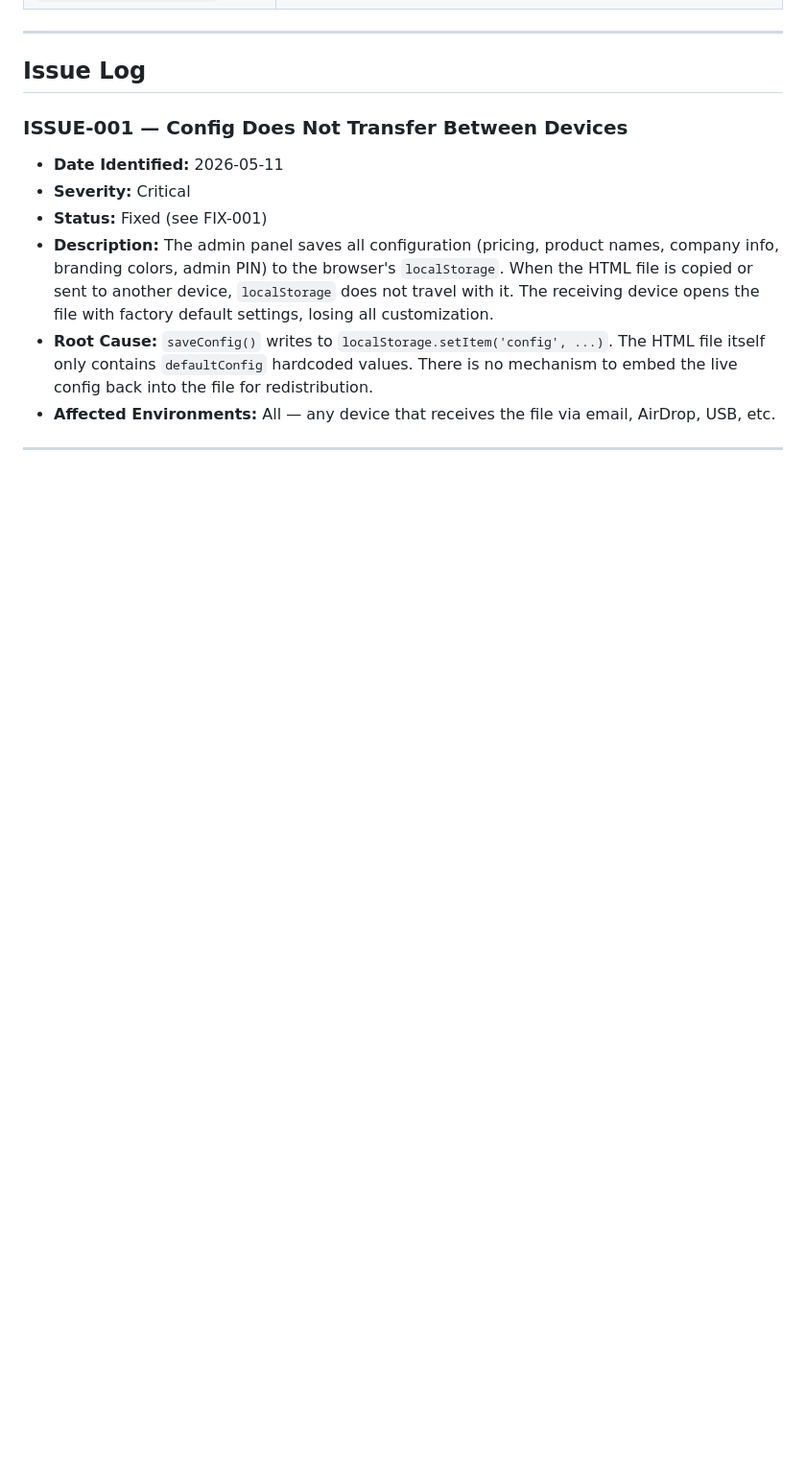
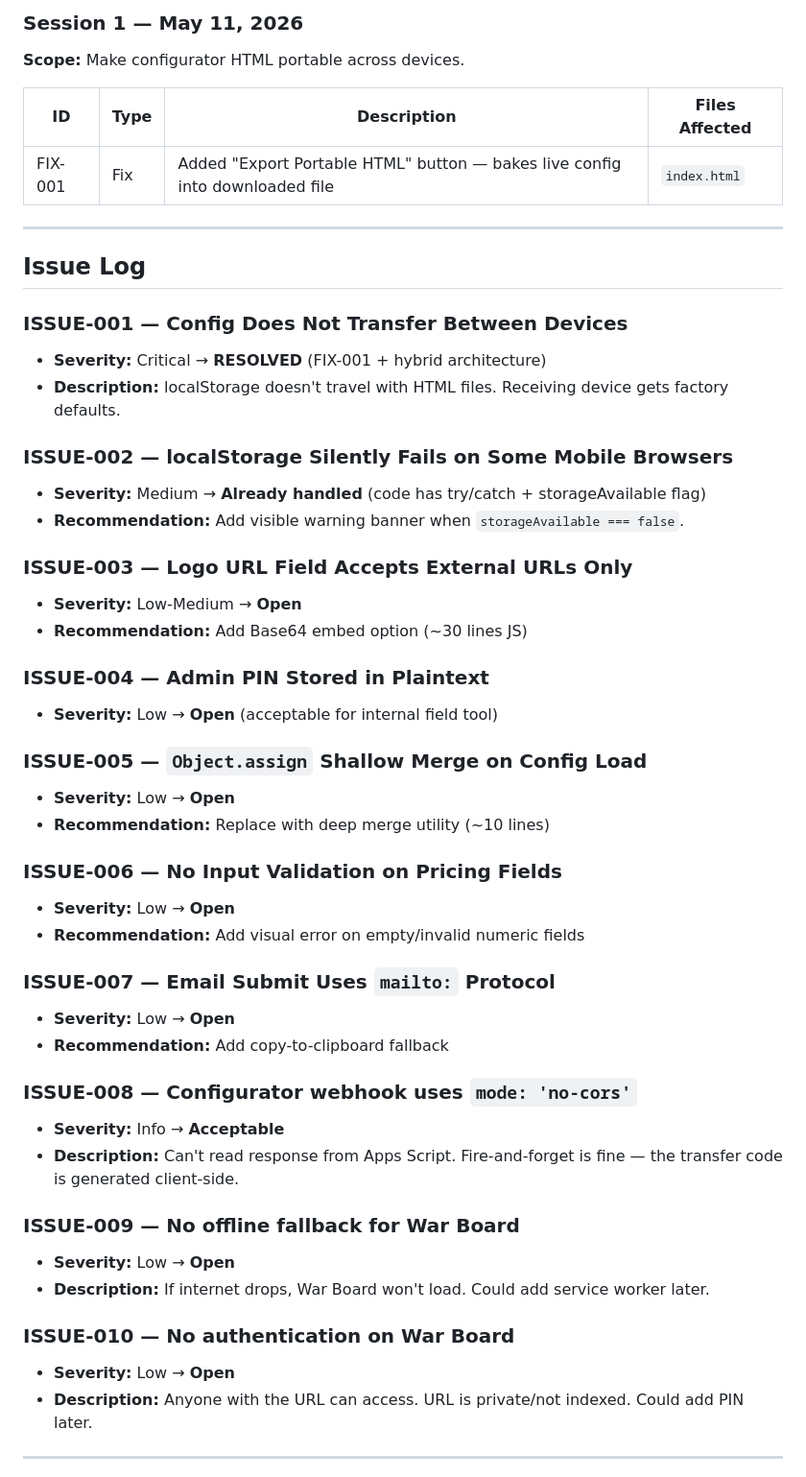
Before and after one commit to jmattsonconstruction-collab/GNBconfigurator, a Markdown page: GNB_CONFIGURATOR_LOG.md, the part around one of its changes. Shown at 96% size. GitHub-like rendering; blank space fills up the shorter version.

```diff
--- a/GNB_CONFIGURATOR_LOG.md
+++ b/GNB_CONFIGURATOR_LOG.md
@@ -15,15 +80,53 @@
+### Session 1 — May 11, 2026
+
+**Scope:** Make configurator HTML portable across devices.
+
+| ID | Type | Description | Files Affected |
+|----|------|-------------|----------------|
+| FIX-001 | Fix | Added "Export Portable HTML" button — bakes live config into downloaded file | `index.html` |
 
 ---
 
 ## Issue Log
 
 ### ISSUE-001 — Config Does Not Transfer Between Devices
-- **Date Identified:** 2026-05-11
-- **Severity:** Critical
-- **Status:** Fixed (see FIX-001)
-- **Description:** The admin panel saves all configuration (pricing, product names, company info, branding colors, admin PIN) to the browser's `localStorage`. When the HTML file is copied or sent to another device, `localStorage` does not travel with it. The receiving device opens the file with factory default settings, losing all customization.
-- **Root Cause:** `saveConfig()` writes to `localStorage.setItem('config', ...)`. The HTML file itself only contains `defaultConfig` hardcoded values. There is no mechanism to embed the live config back into the file for redistribution.
-- **Affected Environments:** All — any device that receives the file via email, AirDrop, USB, etc.
+- **Severity:** Critical → **RESOLVED** (FIX-001 + hybrid architecture)
+- **Description:** localStorage doesn't travel with HTML files. Receiving device gets factory defaults.
+
+### ISSUE-002 — localStorage Silently Fails on Some Mobile Browsers
+- **Severity:** Medium → **Already handled** (code has try/catch + storageAvailable flag)
+- **Recommendation:** Add visible warning banner when `storageAvailable === false`.
+
+### ISSUE-003 — Logo URL Field Accepts External URLs Only
+- **Severity:** Low-Medium → **Open**
+- **Recommendation:** Add Base64 embed option (~30 lines JS)
+
+### ISSUE-004 — Admin PIN Stored in Plaintext
+- **Severity:** Low → **Open** (acceptable for internal field tool)
+
+### ISSUE-005 — `Object.assign` Shallow Merge on Config Load
+- **Severity:** Low → **Open**
+- **Recommendation:** Replace with deep merge utility (~10 lines)
+
+### ISSUE-006 — No Input Validation on Pricing Fields
+- **Severity:** Low → **Open**
+- **Recommendation:** Add visual error on empty/invalid numeric fields
+
+### ISSUE-007 — Email Submit Uses `mailto:` Protocol
+- **Severity:** Low → **Open**
+- **Recommendation:** Add copy-to-clipboard fallback
+
+### ISSUE-008 — Configurator webhook uses `mode: 'no-cors'`
+- **Severity:** Info → **Acceptable**
+- **Description:** Can't read response from Apps Script. Fire-and-forget is fine — the transfer code is generated client-side.
+
+### ISSUE-009 — No offline fallback for War Board
+- **Severity:** Low → **Open**
+- **Description:** If internet drops, War Board won't load. Could add service worker later.
+
+### ISSUE-010 — No authentication on War Board
+- **Severity:** Low → **Open**
+- **Description:** Anyone with the URL can access. URL is private/not indexed. Could add PIN later.
 
 ---
 
```
Also changed, not shown: other parts of GNB_CONFIGURATOR_LOG.md (+88 -131 lines).
